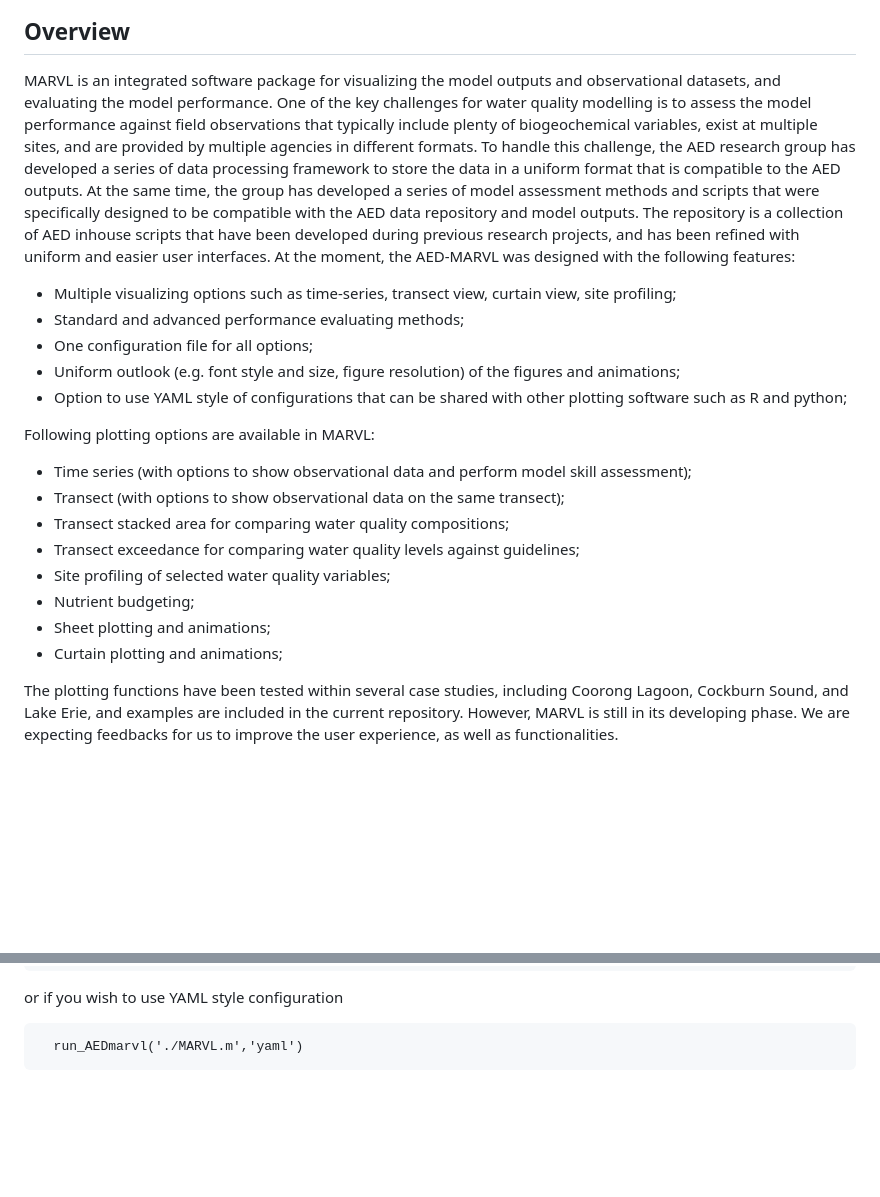
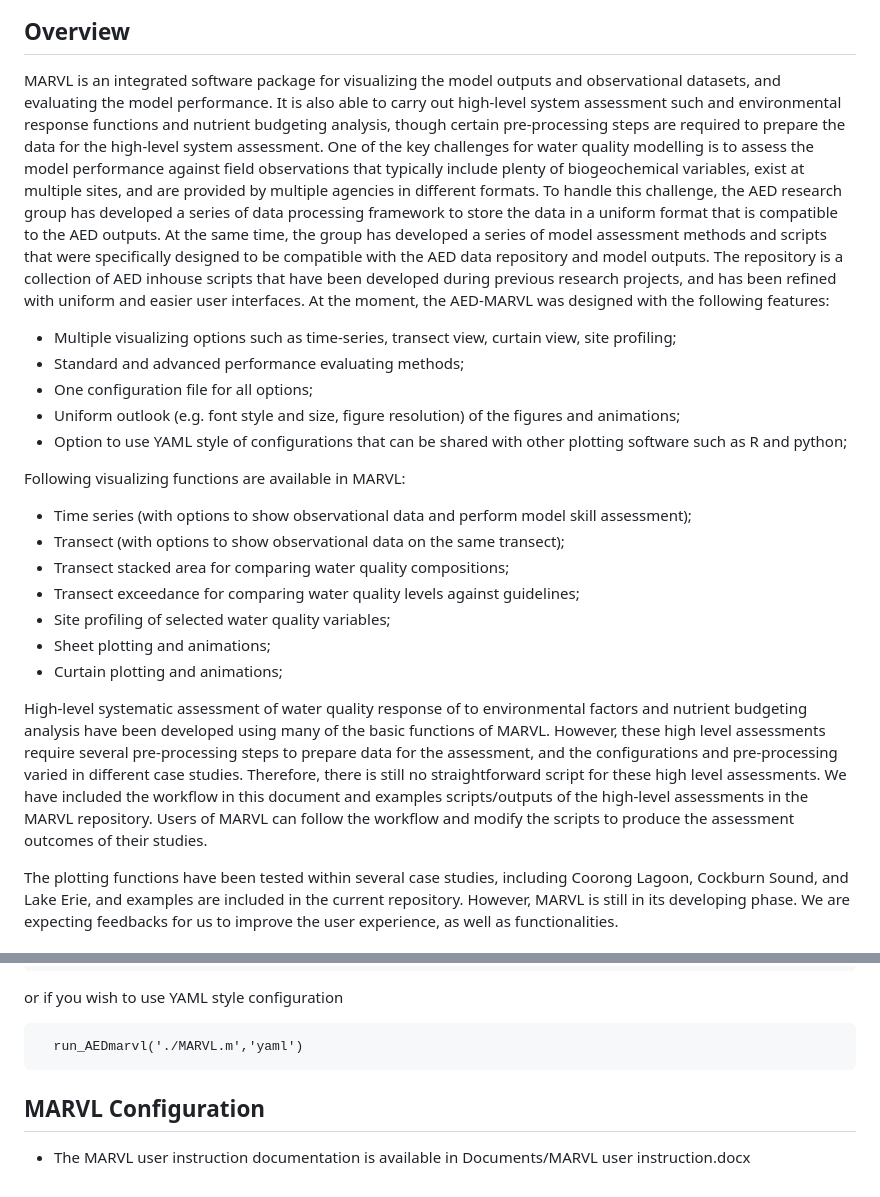
Before and after one commit to jingying0827/aed-marvl, a Markdown page: README.md, 2 parts joined by grey strips. Rendered like a GitHub page; blank space fills up the shorter version.

Commit message:
update instruction

````diff
--- a/README.md
+++ b/README.md
@@ -5,22 +5,23 @@
 ![image](Documents/MARVL-overview.png)
 
 ## Overview
-MARVL is an integrated software package for visualizing the model outputs and observational datasets, and evaluating the model performance. One of the key challenges for water quality modelling is to assess the model performance against field observations that typically include plenty of biogeochemical variables, exist at multiple sites, and are provided by multiple agencies in different formats. To handle this challenge, the AED research group has developed a series of data processing framework to store the data in a uniform format that is compatible to the AED outputs. At the same time, the group has developed a series of model assessment methods and scripts that were specifically designed to be compatible with the AED data repository and model outputs. The repository is a collection of AED inhouse scripts that have been developed during previous research projects, and has been refined with uniform and easier user interfaces. At the moment, the AED-MARVL was designed with the following features:
+MARVL is an integrated software package for visualizing the model outputs and observational datasets, and evaluating the model performance.  It is also able to carry out high-level system assessment such and environmental response functions and nutrient budgeting analysis, though certain pre-processing steps are required to prepare the data for the high-level system assessment. One of the key challenges for water quality modelling is to assess the model performance against field observations that typically include plenty of biogeochemical variables, exist at multiple sites, and are provided by multiple agencies in different formats. To handle this challenge, the AED research group has developed a series of data processing framework to store the data in a uniform format that is compatible to the AED outputs. At the same time, the group has developed a series of model assessment methods and scripts that were specifically designed to be compatible with the AED data repository and model outputs. The repository is a collection of AED inhouse scripts that have been developed during previous research projects, and has been refined with uniform and easier user interfaces. At the moment, the AED-MARVL was designed with the following features:
 - Multiple visualizing options such as time-series, transect view, curtain view, site profiling;
 - Standard and advanced performance evaluating methods;
 - One configuration file for all options;
 - Uniform outlook (e.g. font style and size, figure resolution) of the figures and animations;
 - Option to use YAML style of configurations that can be shared with other plotting software such as R and python;
 
-Following plotting options are available in MARVL:
+Following visualizing functions are available in MARVL:
 - Time series (with options to show observational data and perform model skill assessment);
 - Transect (with options to show observational data on the same transect);
 - Transect stacked area for comparing water quality compositions;
 - Transect exceedance for comparing water quality levels against guidelines;
 - Site profiling of selected water quality variables;
-- Nutrient budgeting;
 - Sheet plotting and animations;
 - Curtain plotting and animations;
+
+High-level systematic assessment of water quality response of to environmental factors and nutrient budgeting analysis have been developed using many of the basic functions of MARVL. However, these high level assessments require several pre-processing steps to prepare data for the assessment, and the configurations and pre-processing varied in different case studies. Therefore, there is still no straightforward script for these high level assessments. We have included the workflow in this document and examples scripts/outputs of the high-level assessments in the MARVL repository. Users of MARVL can follow the workflow and modify the scripts to produce the assessment outcomes of their studies.
 
 The plotting functions have been tested within several case studies, including Coorong Lagoon, Cockburn Sound, and Lake Erie, and  examples are included in the current repository. However, MARVL is still in its developing phase. We are expecting feedbacks for us to improve the user experience, as well as functionalities.
 
@@ -46,3 +47,6 @@ The plotting functions have been tested within several case studies, including C
  ```
    run_AEDmarvl('./MARVL.m','yaml')
  ```
+
+## MARVL Configuration
+- The MARVL user instruction documentation is available in Documents/MARVL user instruction.docx
````
